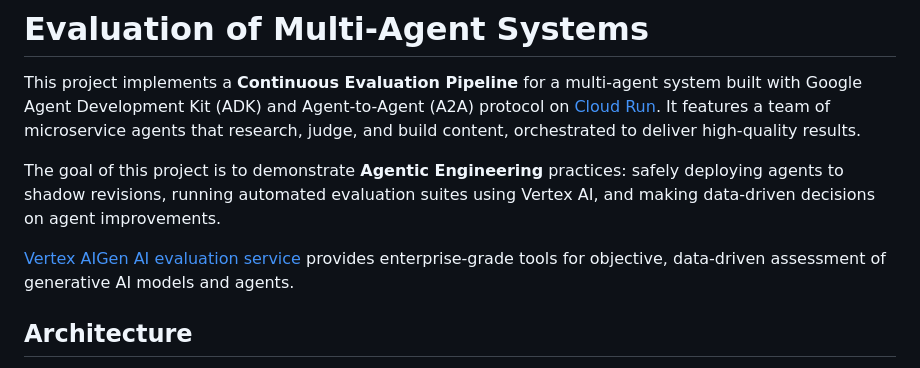
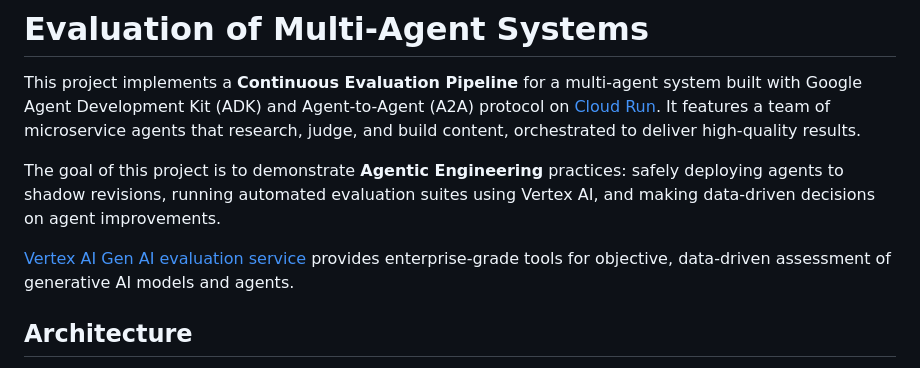
Before and after one commit to vladkol/agent-evaluation-lab, a Markdown page: README.md, the part around the change. Drawn GitHub-style.

Commit message:
nit README

```diff
--- a/README.md
+++ b/README.md
@@ -4,7 +4,7 @@ This project implements a **Continuous Evaluation Pipeline** for a multi-agent s
 
 The goal of this project is to demonstrate **Agentic Engineering** practices: safely deploying agents to shadow revisions, running automated evaluation suites using Vertex AI, and making data-driven decisions on agent improvements.
 
-[Vertex AIGen AI evaluation service](https://docs.cloud.google.com/vertex-ai/generative-ai/docs/models/evaluation-overview?utm_campaign=CDR_0xc245fc42_default_b473562939&utm_medium=external&utm_source=blog) provides enterprise-grade tools for objective, data-driven assessment of generative AI models and agents.
+[Vertex AI Gen AI evaluation service](https://docs.cloud.google.com/vertex-ai/generative-ai/docs/models/evaluation-overview?utm_campaign=CDR_0xc245fc42_default_b473562939&utm_medium=external&utm_source=blog) provides enterprise-grade tools for objective, data-driven assessment of generative AI models and agents.
 
 ## Architecture
 
```
